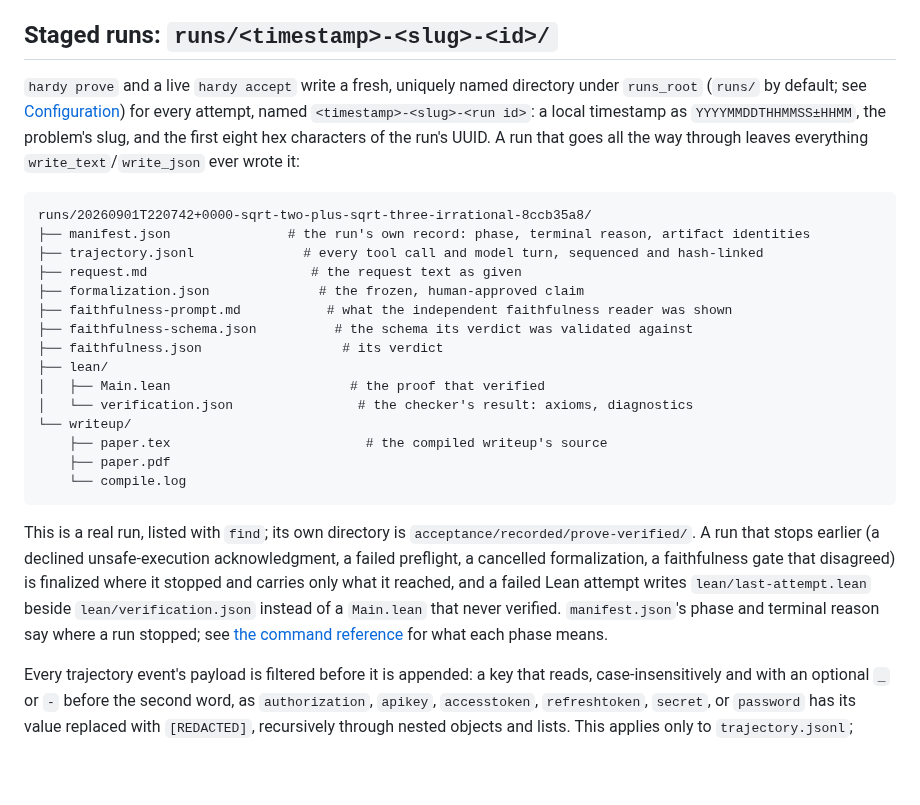
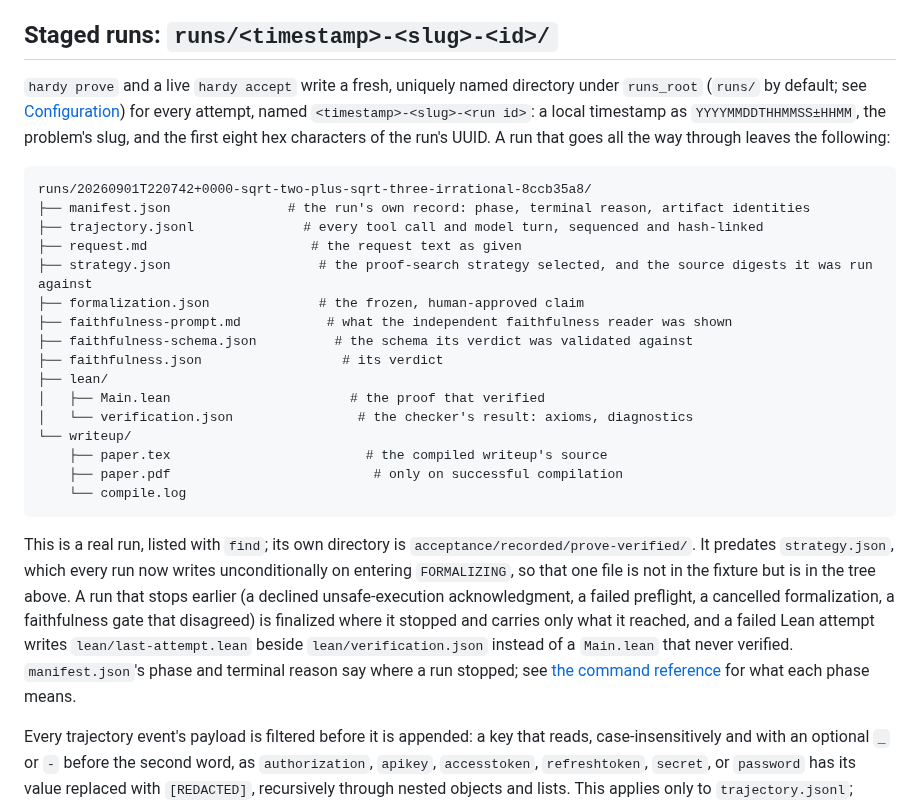
Before and after one commit to charlesmsiegel/hardy, a Markdown page: docs/reference/on-disk-layout.md, the part around the change. GitHub-like rendering; blank space fills up the shorter version.

Commit message:
docs(reference): name strategy.json and the conditional PDF in the run tree
Co-Authored-By: Claude Fable 5.1 <noreply@anthropic.com>
Claude-Session: https://claude.ai/code/session_01SnmqdEQJ7gBz3WkEpP5aht

````diff
--- a/docs/reference/on-disk-layout.md
+++ b/docs/reference/on-disk-layout.md
@@ -149,13 +149,14 @@ A `lean_lib` name is a Lake *target* name; it does not rename the modules beneat
 
 ## Staged runs: `runs/<timestamp>-<slug>-<id>/`
 
-`hardy prove` and a live `hardy accept` write a fresh, uniquely named directory under `runs_root` (`runs/` by default; see [Configuration](configuration.md#settings)) for every attempt, named `<timestamp>-<slug>-<run id>`: a local timestamp as `YYYYMMDDTHHMMSS±HHMM`, the problem's slug, and the first eight hex characters of the run's UUID. A run that goes all the way through leaves everything `write_text`/`write_json` ever wrote it:
+`hardy prove` and a live `hardy accept` write a fresh, uniquely named directory under `runs_root` (`runs/` by default; see [Configuration](configuration.md#settings)) for every attempt, named `<timestamp>-<slug>-<run id>`: a local timestamp as `YYYYMMDDTHHMMSS±HHMM`, the problem's slug, and the first eight hex characters of the run's UUID. A run that goes all the way through leaves the following:
 
 ```
 runs/20260901T220742+0000-sqrt-two-plus-sqrt-three-irrational-8ccb35a8/
 ├── manifest.json               # the run's own record: phase, terminal reason, artifact identities
 ├── trajectory.jsonl              # every tool call and model turn, sequenced and hash-linked
 ├── request.md                     # the request text as given
+├── strategy.json                   # the proof-search strategy selected, and the source digests it was run against
 ├── formalization.json              # the frozen, human-approved claim
 ├── faithfulness-prompt.md           # what the independent faithfulness reader was shown
 ├── faithfulness-schema.json          # the schema its verdict was validated against
@@ -165,11 +166,11 @@ runs/20260901T220742+0000-sqrt-two-plus-sqrt-three-irrational-8ccb35a8/
 │   └── verification.json                # the checker's result: axioms, diagnostics
 └── writeup/
     ├── paper.tex                         # the compiled writeup's source
-    ├── paper.pdf
+    ├── paper.pdf                          # only on successful compilation
     └── compile.log
 ```
 
-This is a real run, listed with `find`; its own directory is `acceptance/recorded/prove-verified/`. A run that stops earlier (a declined unsafe-execution acknowledgment, a failed preflight, a cancelled formalization, a faithfulness gate that disagreed) is finalized where it stopped and carries only what it reached, and a failed Lean attempt writes `lean/last-attempt.lean` beside `lean/verification.json` instead of a `Main.lean` that never verified. `manifest.json`'s phase and terminal reason say where a run stopped; see [the command reference](cli.md#hardy-prove) for what each phase means.
+This is a real run, listed with `find`; its own directory is `acceptance/recorded/prove-verified/`. It predates `strategy.json`, which every run now writes unconditionally on entering `FORMALIZING`, so that one file is not in the fixture but is in the tree above. A run that stops earlier (a declined unsafe-execution acknowledgment, a failed preflight, a cancelled formalization, a faithfulness gate that disagreed) is finalized where it stopped and carries only what it reached, and a failed Lean attempt writes `lean/last-attempt.lean` beside `lean/verification.json` instead of a `Main.lean` that never verified. `manifest.json`'s phase and terminal reason say where a run stopped; see [the command reference](cli.md#hardy-prove) for what each phase means.
 
 Every trajectory event's payload is filtered before it is appended: a key that reads, case-insensitively and with an optional `_` or `-` before the second word, as `authorization`, `apikey`, `accesstoken`, `refreshtoken`, `secret`, or `password` has its value replaced with `[REDACTED]`, recursively through nested objects and lists. This applies only to `trajectory.jsonl`; nothing else written into a run directory goes through it.
 
````
